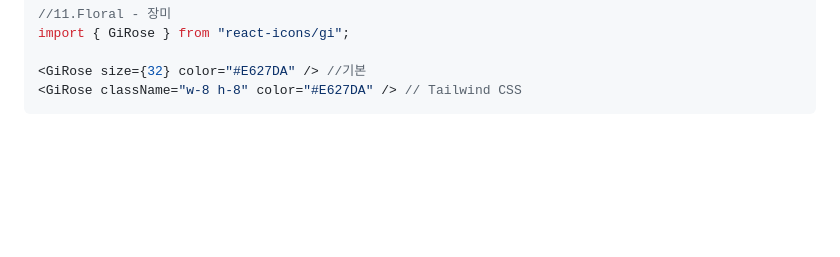
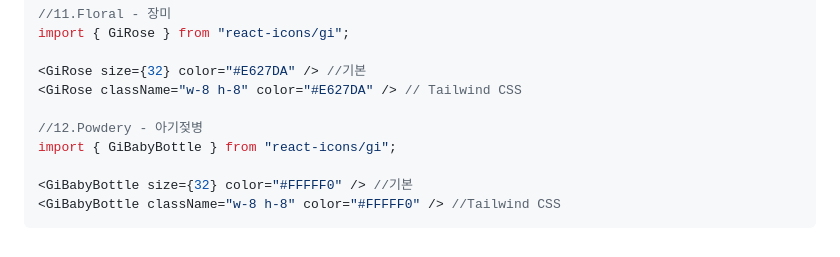
Before and after one commit to Ma-Hyekjin/mood-manager, a Markdown page: docs/RESPONSIVE_DESIGN.md, the part around the change. GitHub-like rendering; blank space fills up the shorter version.

Commit message:
Scent icon update(Powdery)

````diff
--- a/docs/RESPONSIVE_DESIGN.md
+++ b/docs/RESPONSIVE_DESIGN.md
@@ -333,4 +333,10 @@ import { GiRose } from "react-icons/gi";
 
 <GiRose size={32} color="#E627DA" /> //기본
 <GiRose className="w-8 h-8" color="#E627DA" /> // Tailwind CSS
+
+//12.Powdery - 아기젖병
+import { GiBabyBottle } from "react-icons/gi";
+
+<GiBabyBottle size={32} color="#FFFFF0" /> //기본
+<GiBabyBottle className="w-8 h-8" color="#FFFFF0" /> //Tailwind CSS
 ```
````
